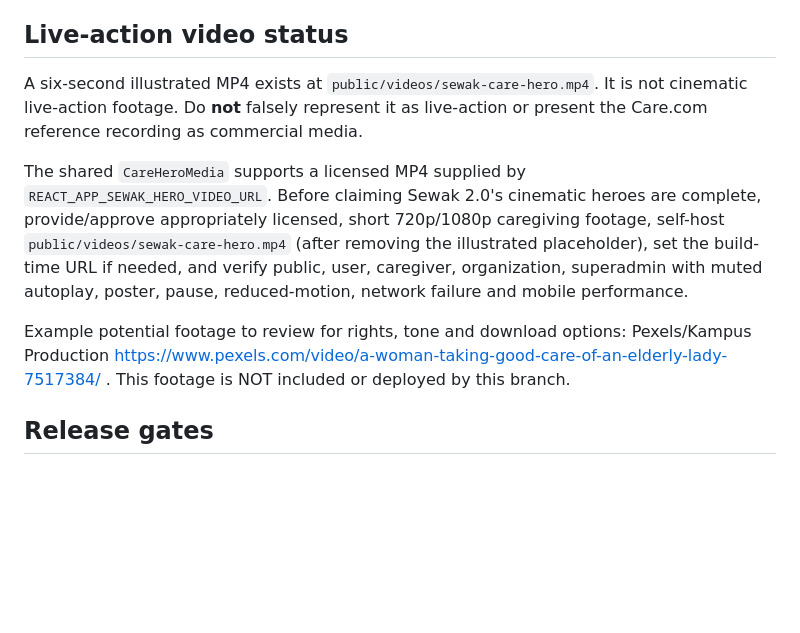
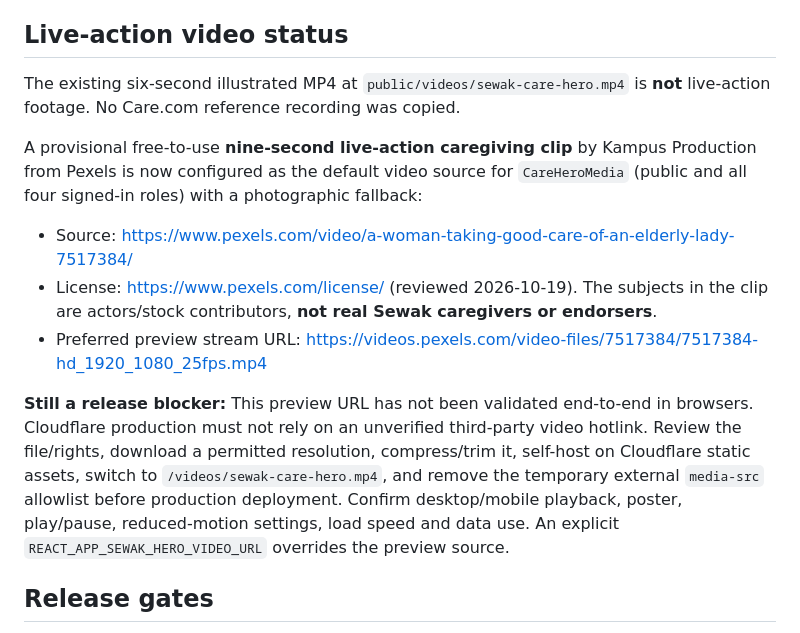
Before and after one commit to NischalBachhar/Sewak-final, a Markdown page: docs/SEWAK2_MEDIA_SOURCES.md, the part around the change. Rendered like a GitHub page; blank space fills up the shorter version.

Commit message:
docs(sewak2): document licensed live-action preview, third-party media risks and final release requirements

```diff
--- a/docs/SEWAK2_MEDIA_SOURCES.md
+++ b/docs/SEWAK2_MEDIA_SOURCES.md
@@ -20,11 +20,16 @@ Unsplash License: https://unsplash.com/license . These photos are contextual ill
 
 ## Live-action video status
 
-A six-second illustrated MP4 exists at `public/videos/sewak-care-hero.mp4`. It is not cinematic live-action footage. Do **not** falsely represent it as live-action or present the Care.com reference recording as commercial media.
+The existing six-second illustrated MP4 at `public/videos/sewak-care-hero.mp4` is **not** live-action footage. No Care.com reference recording was copied.
 
-The shared `CareHeroMedia` supports a licensed MP4 supplied by `REACT_APP_SEWAK_HERO_VIDEO_URL`. Before claiming Sewak 2.0's cinematic heroes are complete, provide/approve appropriately licensed, short 720p/1080p caregiving footage, self-host `public/videos/sewak-care-hero.mp4` (after removing the illustrated placeholder), set the build-time URL if needed, and verify public, user, caregiver, organization, superadmin with muted autoplay, poster, pause, reduced-motion, network failure and mobile performance.
+A provisional free-to-use **nine-second live-action caregiving clip** by Kampus Production from Pexels is now configured as the default video source for `CareHeroMedia` (public and all four signed-in roles) with a photographic fallback:
 
-Example potential footage to review for rights, tone and download options: Pexels/Kampus Production https://www.pexels.com/video/a-woman-taking-good-care-of-an-elderly-lady-7517384/ . This footage is NOT included or deployed by this branch.
+- Source: https://www.pexels.com/video/a-woman-taking-good-care-of-an-elderly-lady-7517384/
+- License: https://www.pexels.com/license/ (reviewed 2026-10-19). The subjects in the clip are actors/stock contributors, **not real Sewak caregivers or endorsers**.
+- Preferred preview stream URL: https://videos.pexels.com/video-files/7517384/7517384-hd_1920_1080_25fps.mp4
+
+**Still a release blocker:** This preview URL has not been validated end-to-end in browsers. Cloudflare production must not rely on an unverified third-party video hotlink. Review the file/rights, download a permitted resolution, compress/trim it, self-host on Cloudflare static assets, switch to `/videos/sewak-care-hero.mp4`, and remove the temporary external `media-src` allowlist before production deployment. Confirm desktop/mobile playback, poster, play/pause, reduced-motion settings, load speed and data use. An explicit `REACT_APP_SEWAK_HERO_VIDEO_URL` overrides the preview source.
+
 
 ## Release gates
 
```
